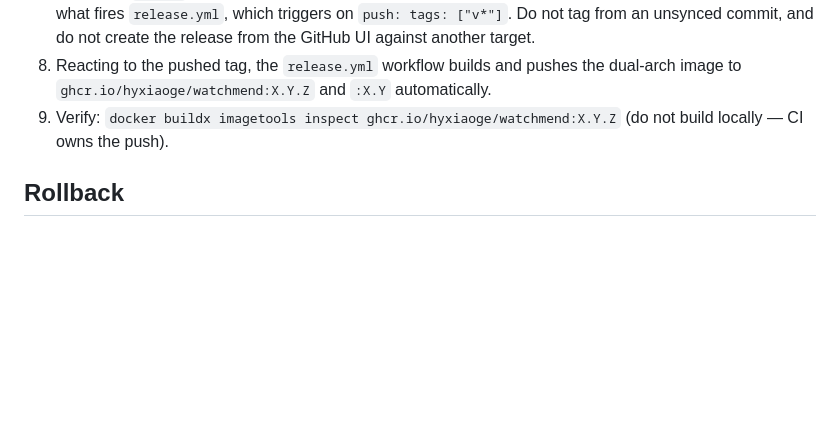
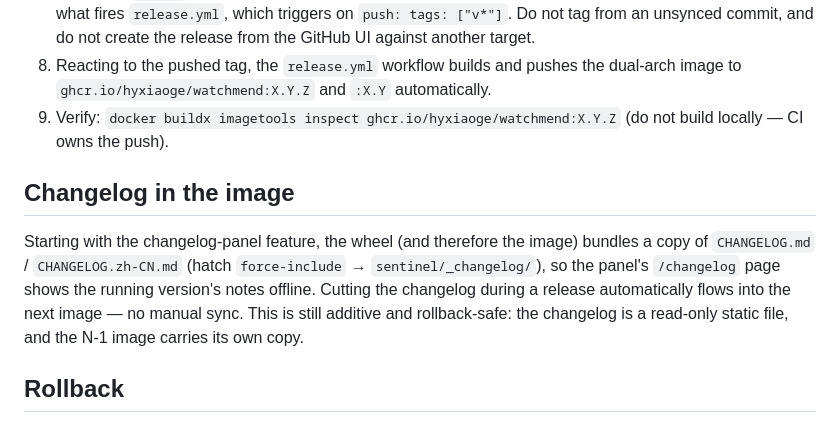
Before and after one commit to HyxiaoGe/watchmend, a Markdown page: RELEASING.md, the part around the change. Rendered like a GitHub page; blank space fills up the shorter version.

Commit message:
docs: note changelog is bundled in the image
Release process now bakes the changelog into the wheel/image; document the
additive/rollback-safe implication.

Co-Authored-By: Claude Opus 4.8 (1M context) <noreply@anthropic.com>

```diff
--- a/RELEASING.md
+++ b/RELEASING.md
@@ -66,6 +66,16 @@ not a *write*.
 9. Verify: `docker buildx imagetools inspect ghcr.io/hyxiaoge/watchmend:X.Y.Z`
    (do not build locally — CI owns the push).
 
+## Changelog in the image
+
+Starting with the changelog-panel feature, the wheel (and therefore the image)
+bundles a copy of `CHANGELOG.md` / `CHANGELOG.zh-CN.md` (hatch `force-include` →
+`sentinel/_changelog/`), so the panel's `/changelog` page shows the running
+version's notes offline. Cutting the changelog during a release automatically
+flows into the next image — no manual sync. This is still additive and
+rollback-safe: the changelog is a read-only static file, and the N-1 image
+carries its own copy.
+
 ## Rollback
 
 Image tags are immutable and pinned. To roll back, set the deployed image tag to
```
